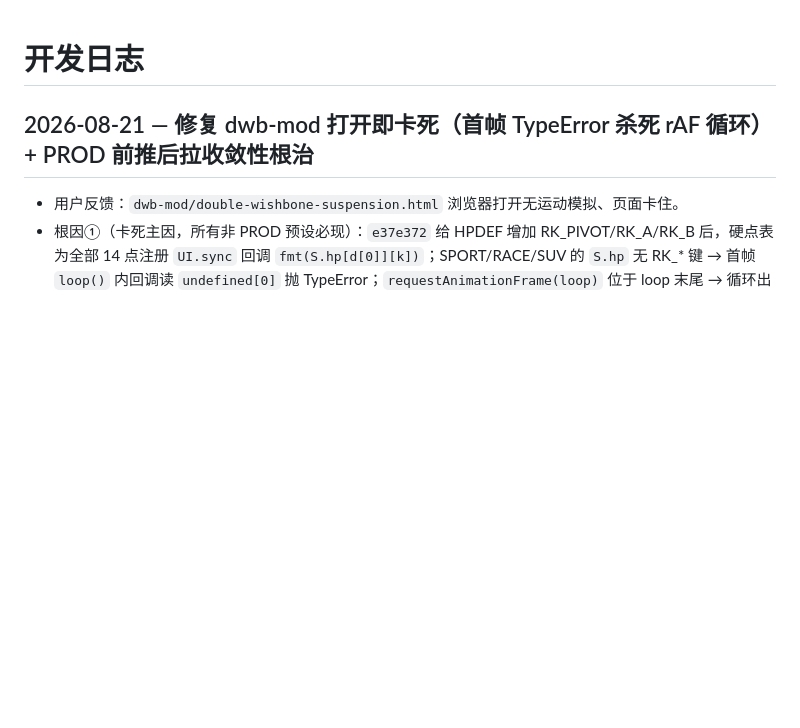
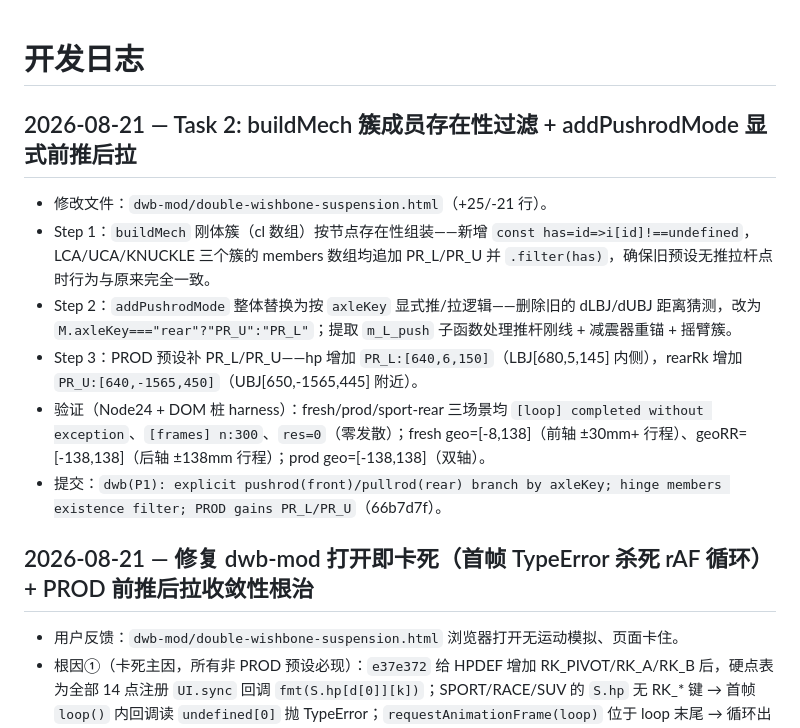
Before and after one commit to ZZzyy714227/Labsus, a Markdown page: docs/DEVLOG.md, the part around the change. GitHub-like rendering; blank space fills up the shorter version.

Commit message:
docs(DEVLOG): Task 2 - pushrod/pullrod axleKey branch, existence filter, PROD PR_L/PR_U

```diff
--- a/docs/DEVLOG.md
+++ b/docs/DEVLOG.md
@@ -1,4 +1,13 @@
 # 开发日志
+
+## 2026-08-21 — Task 2: buildMech 簇成员存在性过滤 + addPushrodMode 显式前推后拉
+
+- 修改文件：`dwb-mod/double-wishbone-suspension.html`（+25/-21 行）。
+- Step 1：`buildMech` 刚体簇（cl 数组）按节点存在性组装——新增 `const has=id=>i[id]!==undefined`，LCA/UCA/KNUCKLE 三个簇的 members 数组均追加 PR_L/PR_U 并 `.filter(has)`，确保旧预设无推拉杆点时行为与原来完全一致。
+- Step 2：`addPushrodMode` 整体替换为按 `axleKey` 显式推/拉逻辑——删除旧的 dLBJ/dUBJ 距离猜测，改为 `M.axleKey==="rear"?"PR_U":"PR_L"`；提取 `m_L_push` 子函数处理推杆刚线 + 减震器重锚 + 摇臂簇。
+- Step 3：PROD 预设补 PR_L/PR_U——hp 增加 `PR_L:[640,6,150]`（LBJ[680,5,145] 内侧），rearRk 增加 `PR_U:[640,-1565,450]`（UBJ[650,-1565,445] 附近）。
+- 验证（Node24 + DOM 桩 harness）：fresh/prod/sport-rear 三场景均 `[loop] completed without exception`、`[frames] n:300`、`res=0`（零发散）；fresh geo=[-8,138]（前轴 ±30mm+ 行程）、geoRR=[-138,138]（后轴 ±138mm 行程）；prod geo=[-138,138]（双轴）。
+- 提交：`dwb(P1): explicit pushrod(front)/pullrod(rear) branch by axleKey; hinge members existence filter; PROD gains PR_L/PR_U`（66b7d7f）。
 
 ## 2026-08-21 — 修复 dwb-mod 打开即卡死（首帧 TypeError 杀死 rAF 循环）+ PROD 前推后拉收敛性根治
 - 用户反馈：`dwb-mod/double-wishbone-suspension.html` 浏览器打开无运动模拟、页面卡住。
```
